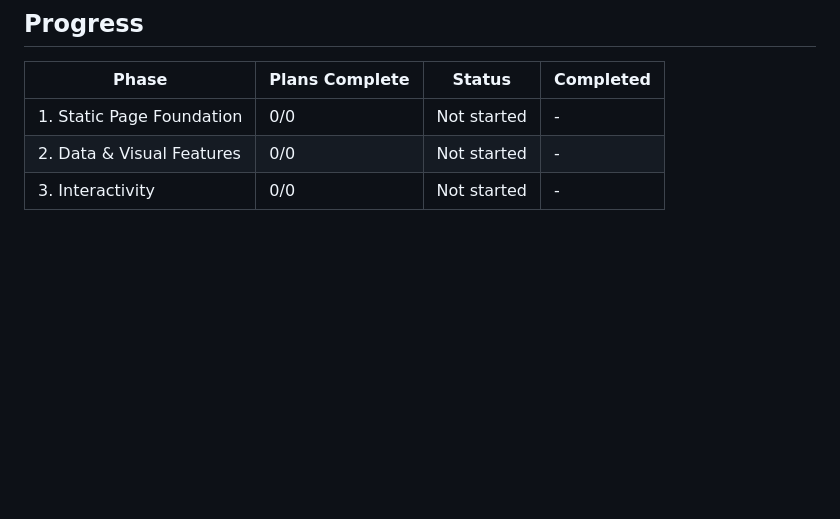
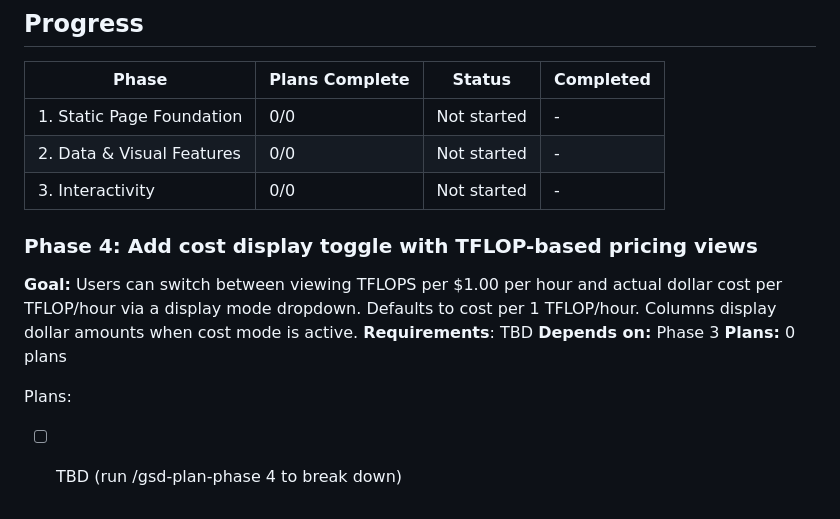
Before and after one commit to GeniusVentures/gnus-ai-pricing, a Markdown page: .planning/ROADMAP.md, the part around the change. Rendered like a GitHub page; blank space fills up the shorter version.

Commit message:
docs: add Phase 4 — cost display toggle

```diff
--- a/.planning/ROADMAP.md
+++ b/.planning/ROADMAP.md
@@ -60,3 +60,13 @@
 | 1. Static Page Foundation | 0/0 | Not started | - |
 | 2. Data & Visual Features | 0/0 | Not started | - |
 | 3. Interactivity | 0/0 | Not started | - |
+
+### Phase 4: Add cost display toggle with TFLOP-based pricing views
+
+**Goal:** Users can switch between viewing TFLOPS per $1.00 per hour and actual dollar cost per TFLOP/hour via a display mode dropdown. Defaults to cost per 1 TFLOP/hour. Columns display dollar amounts when cost mode is active.
+**Requirements**: TBD
+**Depends on:** Phase 3
+**Plans:** 0 plans
+
+Plans:
+- [ ] TBD (run /gsd-plan-phase 4 to break down)
```
